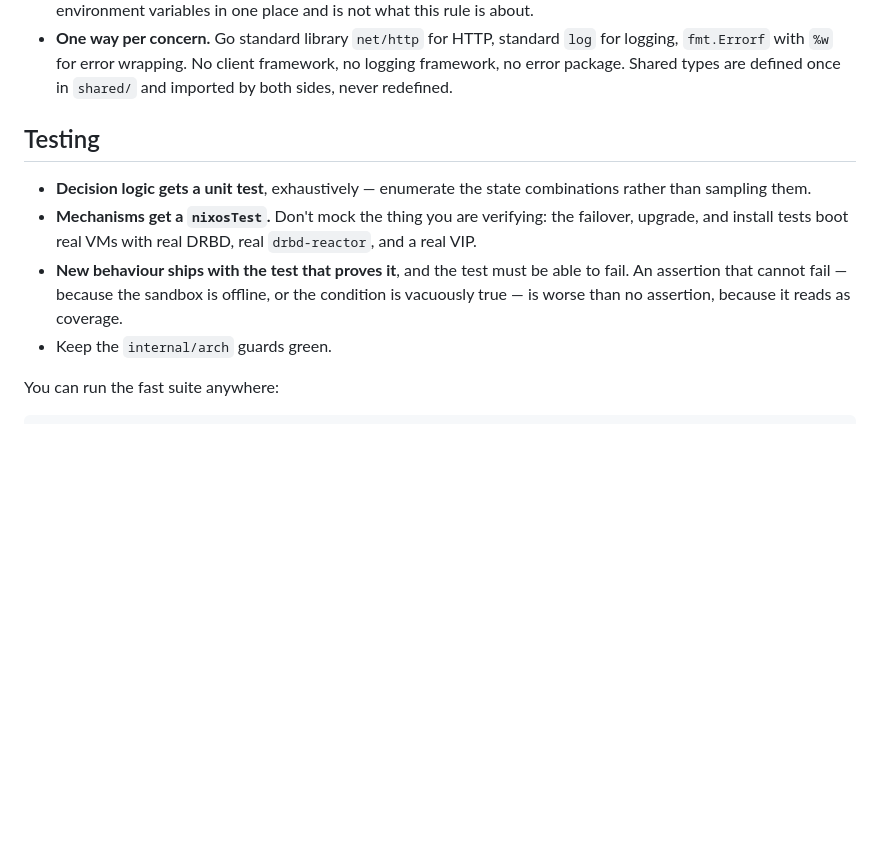
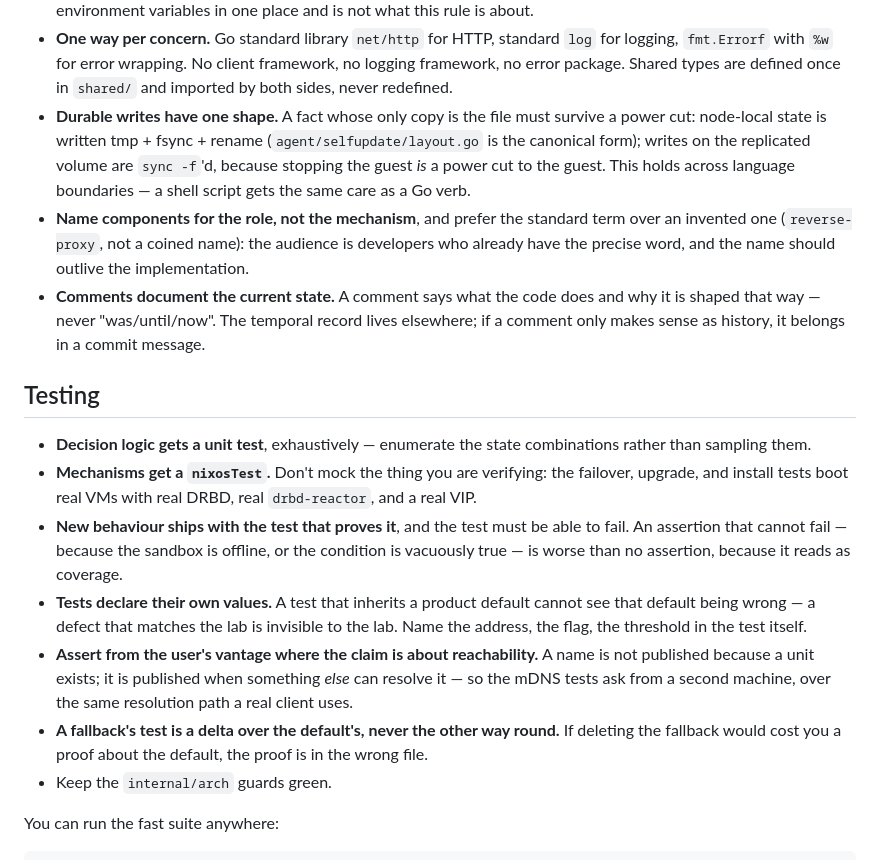
Before and after one commit to briardhq/briard, a Markdown page: CONTRIBUTING.md, the part around the change. Rendered like a GitHub page; blank space fills up the shorter version.

```diff
--- a/CONTRIBUTING.md
+++ b/CONTRIBUTING.md
@@ -72,6 +72,17 @@ Some specific defaults, so they are not a surprise in review:
 - **One way per concern.** Go standard library `net/http` for HTTP, standard `log` for logging,
   `fmt.Errorf` with `%w` for error wrapping. No client framework, no logging framework, no error
   package. Shared types are defined once in `shared/` and imported by both sides, never redefined.
+- **Durable writes have one shape.** A fact whose only copy is the file must survive a power cut:
+  node-local state is written tmp + fsync + rename (`agent/selfupdate/layout.go` is the canonical
+  form); writes on the replicated volume are `sync -f`'d, because stopping the guest *is* a power
+  cut to the guest. This holds across language boundaries — a shell script gets the same care as a
+  Go verb.
+- **Name components for the role, not the mechanism**, and prefer the standard term over an
+  invented one (`reverse-proxy`, not a coined name): the audience is developers who already have
+  the precise word, and the name should outlive the implementation.
+- **Comments document the current state.** A comment says what the code does and why it is shaped
+  that way — never "was/until/now". The temporal record lives elsewhere; if a comment only makes
+  sense as history, it belongs in a commit message.
 
 ## Testing
 
@@ -82,6 +93,14 @@ Some specific defaults, so they are not a surprise in review:
 - **New behaviour ships with the test that proves it**, and the test must be able to fail. An
   assertion that cannot fail — because the sandbox is offline, or the condition is vacuously true —
   is worse than no assertion, because it reads as coverage.
+- **Tests declare their own values.** A test that inherits a product default cannot see that
+  default being wrong — a defect that matches the lab is invisible to the lab. Name the address,
+  the flag, the threshold in the test itself.
+- **Assert from the user's vantage where the claim is about reachability.** A name is not
+  published because a unit exists; it is published when something *else* can resolve it — so the
+  mDNS tests ask from a second machine, over the same resolution path a real client uses.
+- **A fallback's test is a delta over the default's, never the other way round.** If deleting the
+  fallback would cost you a proof about the default, the proof is in the wrong file.
 - Keep the `internal/arch` guards green.
 
 You can run the fast suite anywhere:
```
Also changed, not shown: ARCHITECTURE.md (+5 -0 lines), README.md (+9 -5 lines).
